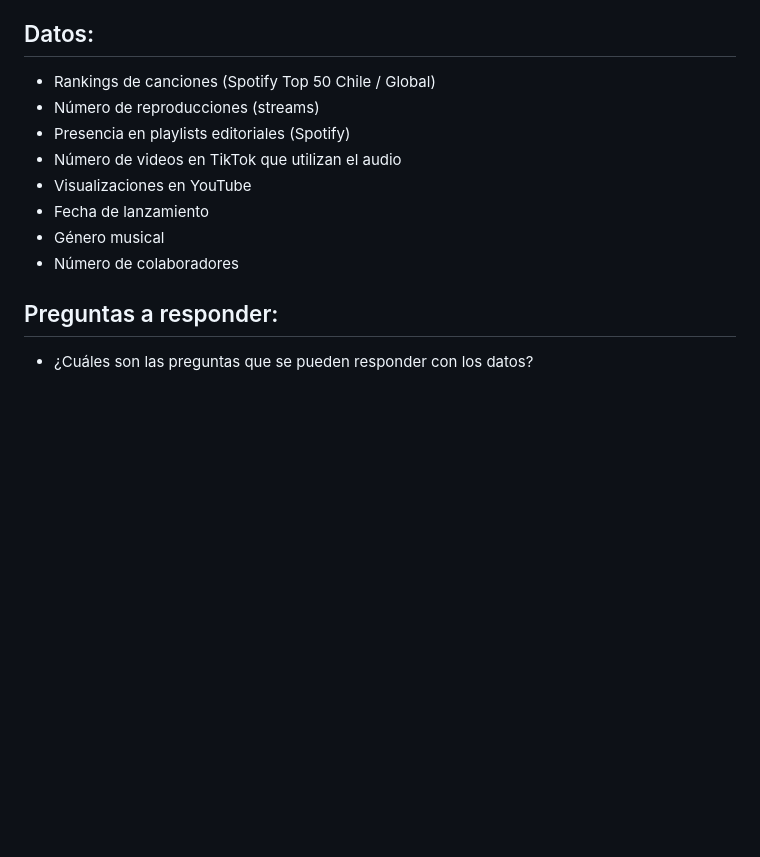
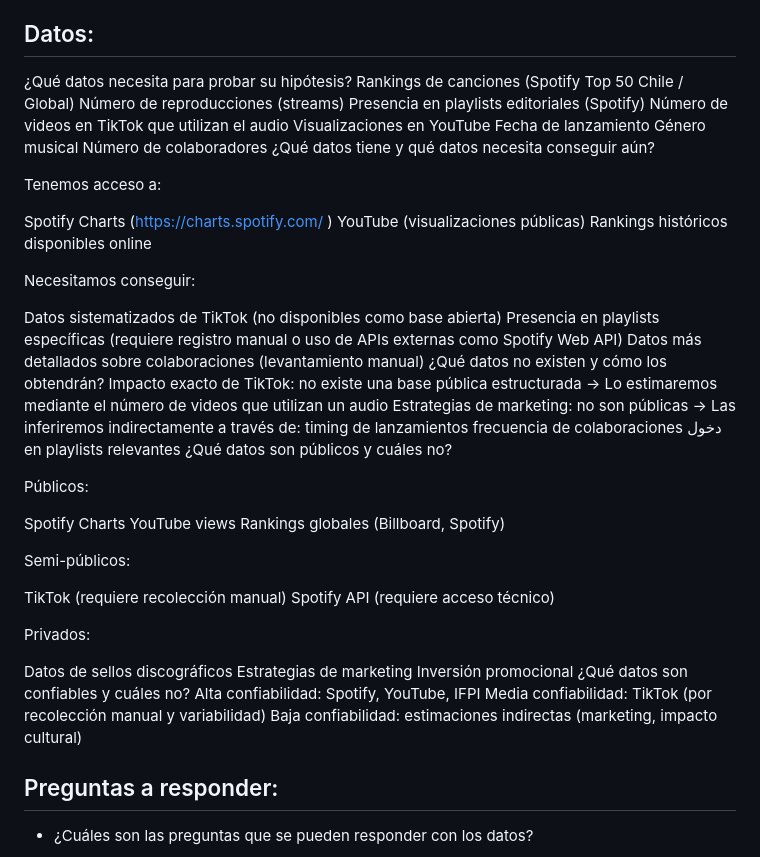
Before and after one commit to josefina-contreras17/trabajo_grafica, a Markdown page: Entrega01/README.md, the part around the change. Rendered like a GitHub page; blank space fills up the shorter version.

```diff
--- a/Entrega01/README.md
+++ b/Entrega01/README.md
@@ -24,14 +24,59 @@ En el contexto latinoamericano, medios como Rolling Stone Latinoamérica y Billb
 
 Existe, por tanto, un vacío en el cruce sistemático de datos entre plataformas, que este proyecto busca abordar.
 ## Datos:
-* Rankings de canciones (Spotify Top 50 Chile / Global)
-* Número de reproducciones (streams)
-* Presencia en playlists editoriales (Spotify)
-* Número de videos en TikTok que utilizan el audio
-* Visualizaciones en YouTube
-* Fecha de lanzamiento
-* Género musical
-* Número de colaboradores
+¿Qué datos necesita para probar su hipótesis?
+Rankings de canciones (Spotify Top 50 Chile / Global)
+Número de reproducciones (streams)
+Presencia en playlists editoriales (Spotify)
+Número de videos en TikTok que utilizan el audio
+Visualizaciones en YouTube
+Fecha de lanzamiento
+Género musical
+Número de colaboradores
+¿Qué datos tiene y qué datos necesita conseguir aún?
+
+Tenemos acceso a:
+
+Spotify Charts (https://charts.spotify.com/
+)
+YouTube (visualizaciones públicas)
+Rankings históricos disponibles online
+
+Necesitamos conseguir:
+
+Datos sistematizados de TikTok (no disponibles como base abierta)
+Presencia en playlists específicas (requiere registro manual o uso de APIs externas como Spotify Web API)
+Datos más detallados sobre colaboraciones (levantamiento manual)
+¿Qué datos no existen y cómo los obtendrán?
+Impacto exacto de TikTok: no existe una base pública estructurada
+→ Lo estimaremos mediante el número de videos que utilizan un audio
+Estrategias de marketing: no son públicas
+→ Las inferiremos indirectamente a través de:
+timing de lanzamientos
+frecuencia de colaboraciones
+دخول en playlists relevantes
+¿Qué datos son públicos y cuáles no?
+
+Públicos:
+
+Spotify Charts
+YouTube views
+Rankings globales (Billboard, Spotify)
+
+Semi-públicos:
+
+TikTok (requiere recolección manual)
+Spotify API (requiere acceso técnico)
+
+Privados:
+
+Datos de sellos discográficos
+Estrategias de marketing
+Inversión promocional
+¿Qué datos son confiables y cuáles no?
+Alta confiabilidad: Spotify, YouTube, IFPI
+Media confiabilidad: TikTok (por recolección manual y variabilidad)
+Baja confiabilidad: estimaciones indirectas (marketing, impacto cultural)
 
 ## Preguntas a responder:
 * ¿Cuáles son las preguntas que se pueden responder con los datos?
```
